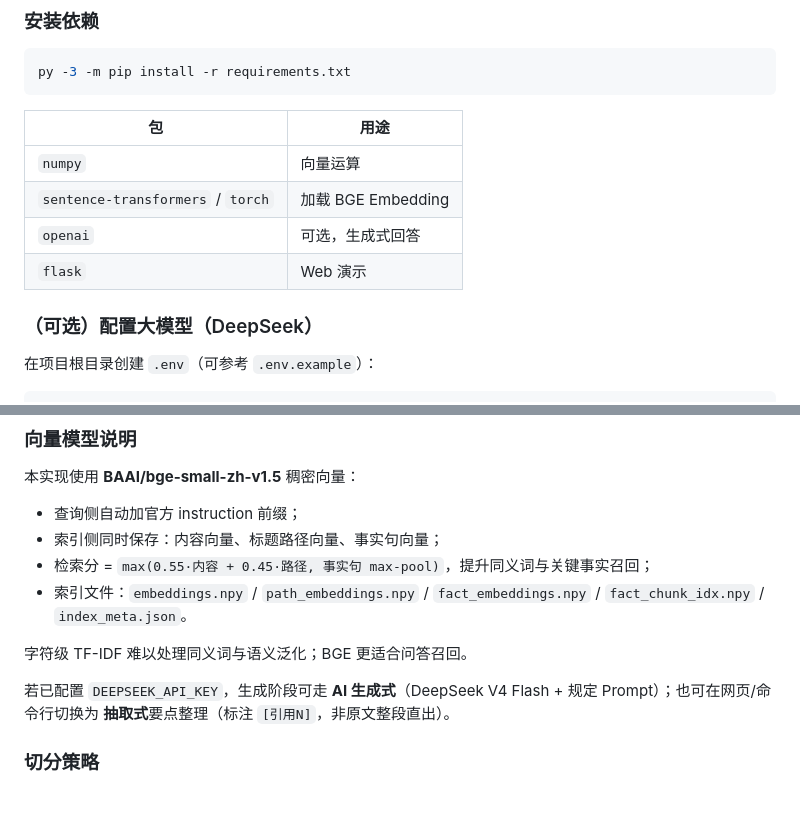
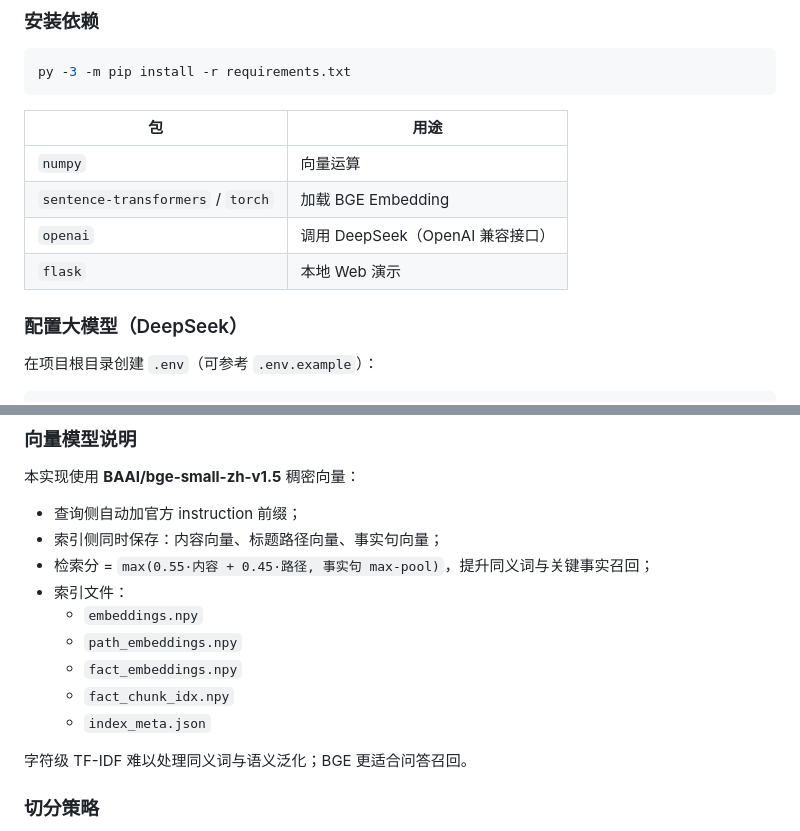
Before and after one commit to lx404616-lab/RAG-0729, a Markdown page: README.md, 2 parts joined by grey strips. Rendered like a GitHub page; blank space fills up the shorter version.

```diff
--- a/README.md
+++ b/README.md
@@ -28,10 +28,10 @@ py -3 -m pip install -r requirements.txt
 |---|---|
 | `numpy` | 向量运算 |
 | `sentence-transformers` / `torch` | 加载 BGE Embedding |
-| `openai` | 可选，生成式回答 |
-| `flask` | Web 演示 |
+| `openai` | 调用 DeepSeek（OpenAI 兼容接口） |
+| `flask` | 本地 Web 演示 |
 
-### （可选）配置大模型（DeepSeek）
+### 配置大模型（DeepSeek）
 
 在项目根目录创建 `.env`（可参考 `.env.example`）：
 
@@ -106,11 +115,14 @@ py -3 main.py --demo             # 内置演示（含无法回答样例）
 - 查询侧自动加官方 instruction 前缀；
 - 索引侧同时保存：内容向量、标题路径向量、事实句向量；
 - 检索分 = `max(0.55·内容 + 0.45·路径, 事实句 max-pool)`，提升同义词与关键事实召回；
-- 索引文件：`embeddings.npy` / `path_embeddings.npy` / `fact_embeddings.npy` / `fact_chunk_idx.npy` / `index_meta.json`。
+- 索引文件：
+  - `embeddings.npy`
+  - `path_embeddings.npy`
+  - `fact_embeddings.npy`
+  - `fact_chunk_idx.npy`
+  - `index_meta.json`
 
 字符级 TF-IDF 难以处理同义词与语义泛化；BGE 更适合问答召回。
-
-若已配置 `DEEPSEEK_API_KEY`，生成阶段可走 **AI 生成式**（DeepSeek V4 Flash + 规定 Prompt）；也可在网页/命令行切换为 **抽取式**要点整理（标注 `[引用N]`，非原文整段直出）。
 
 ### 切分策略
 
```
Also changed, not shown: other parts of README.md (+33 -16 lines).
